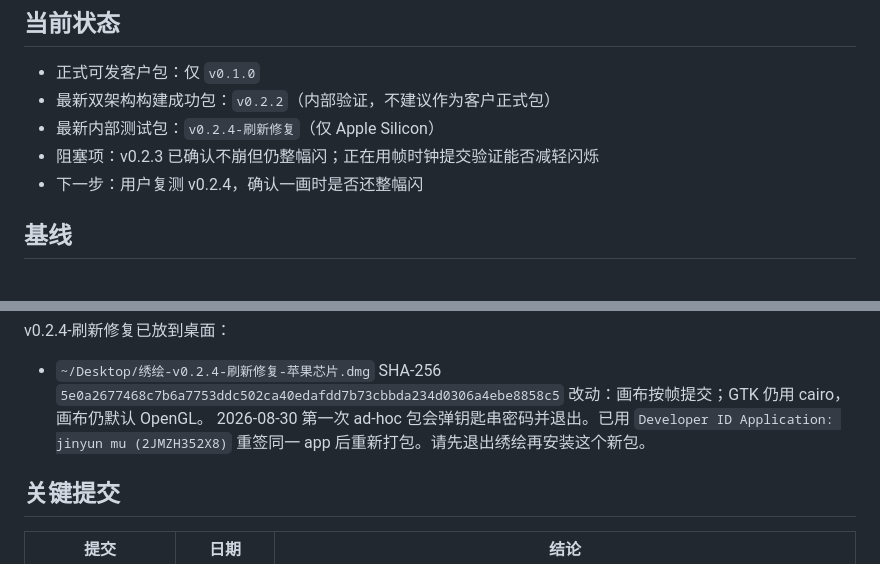
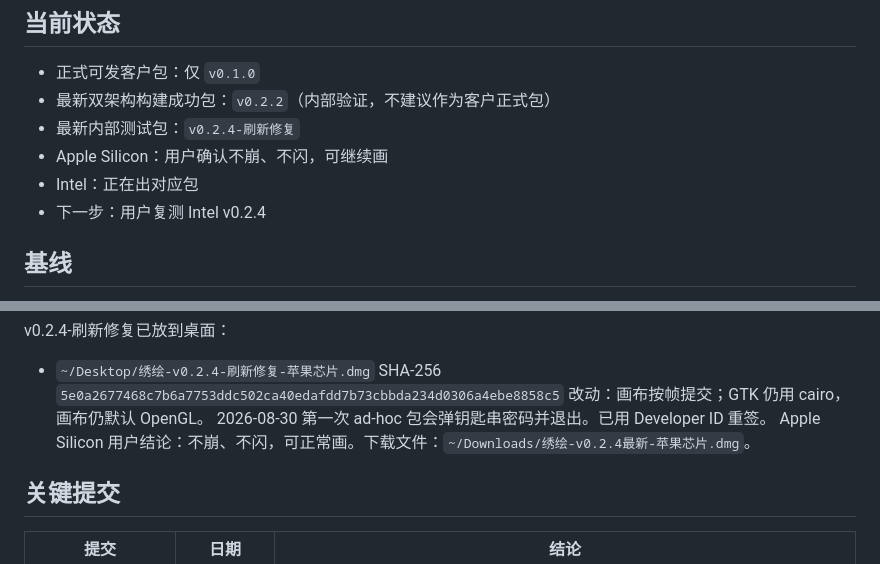
Before and after one commit to yoamimu/xiuhui-daimian-integration, a Markdown page: docs/PROJECT_LOG.md, 2 parts joined by grey strips. Rendered like a GitHub page.

Commit message:
docs: record Apple Silicon v0.2.4 as flicker-free
User confirmed the frame-clock canvas present plus Cairo GSK path neither crashes nor flashes while drawing.

```diff
--- a/docs/PROJECT_LOG.md
+++ b/docs/PROJECT_LOG.md
@@ -8,9 +8,10 @@
 
 - 正式可发客户包：仅 `v0.1.0`
 - 最新双架构构建成功包：`v0.2.2`（内部验证，不建议作为客户正式包）
-- 最新内部测试包：`v0.2.4-刷新修复`（仅 Apple Silicon）
-- 阻塞项：v0.2.3 已确认不崩但仍整幅闪；正在用帧时钟提交验证能否减轻闪烁
-- 下一步：用户复测 v0.2.4，确认一画时是否还整幅闪
+- 最新内部测试包：`v0.2.4-刷新修复`
+- Apple Silicon：用户确认不崩、不闪，可继续画
+- Intel：正在出对应包
+- 下一步：用户复测 Intel v0.2.4
 
 ## 基线
 
@@ -51,7 +52,8 @@ v0.2.4-刷新修复已放到桌面：
 - `~/Desktop/绣绘-v0.2.4-刷新修复-苹果芯片.dmg`
   SHA-256 `5e0a2677468c7b6a7753ddc502ca40edafdd7b73cbbda234d0306a4ebe8858c5`
   改动：画布按帧提交；GTK 仍用 cairo，画布仍默认 OpenGL。
-  2026-08-30 第一次 ad-hoc 包会弹钥匙串密码并退出。已用 `Developer ID Application: jinyun mu (2JMZH352X8)` 重签同一 app 后重新打包。请先退出绣绘再安装这个新包。
+  2026-08-30 第一次 ad-hoc 包会弹钥匙串密码并退出。已用 Developer ID 重签。
+  Apple Silicon 用户结论：不崩、不闪，可正常画。下载文件：`~/Downloads/绣绘-v0.2.4最新-苹果芯片.dmg`。
 
 ## 关键提交
 
```
